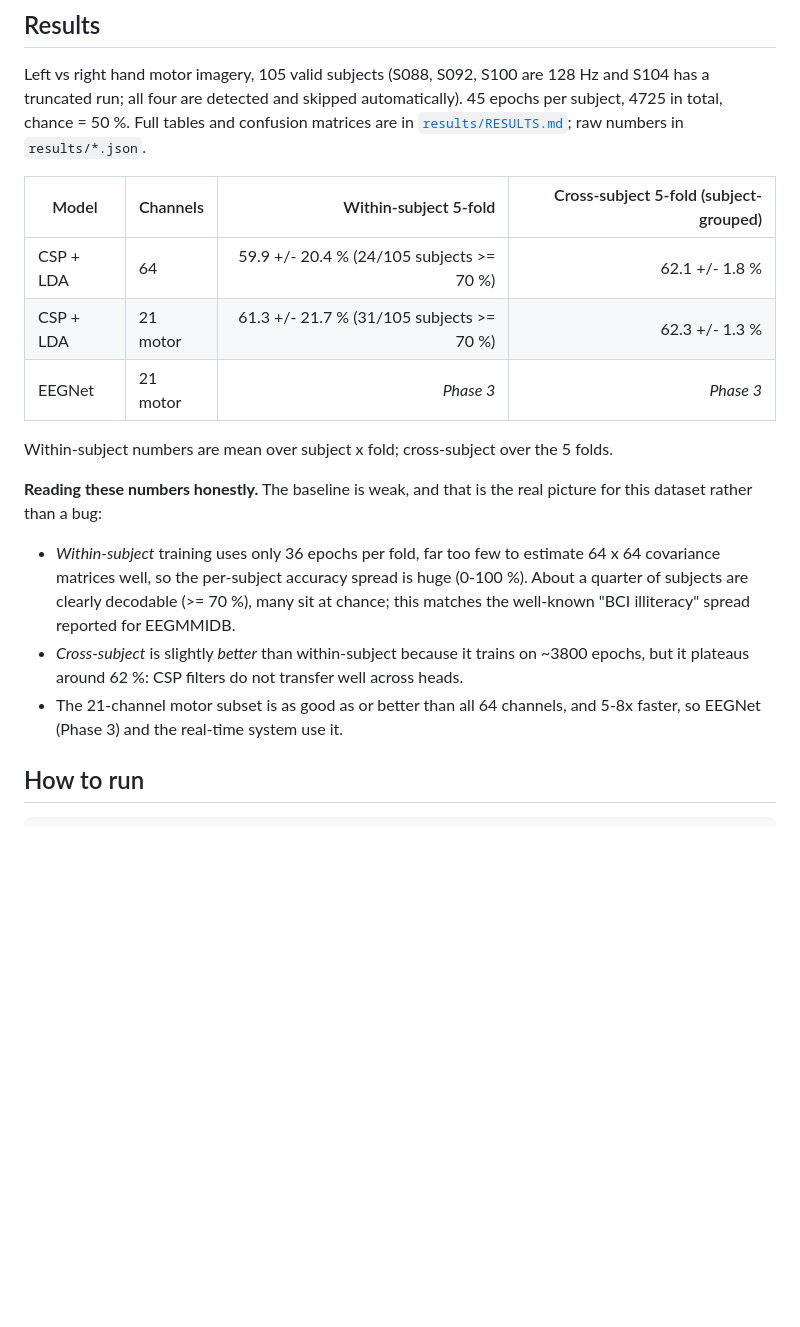
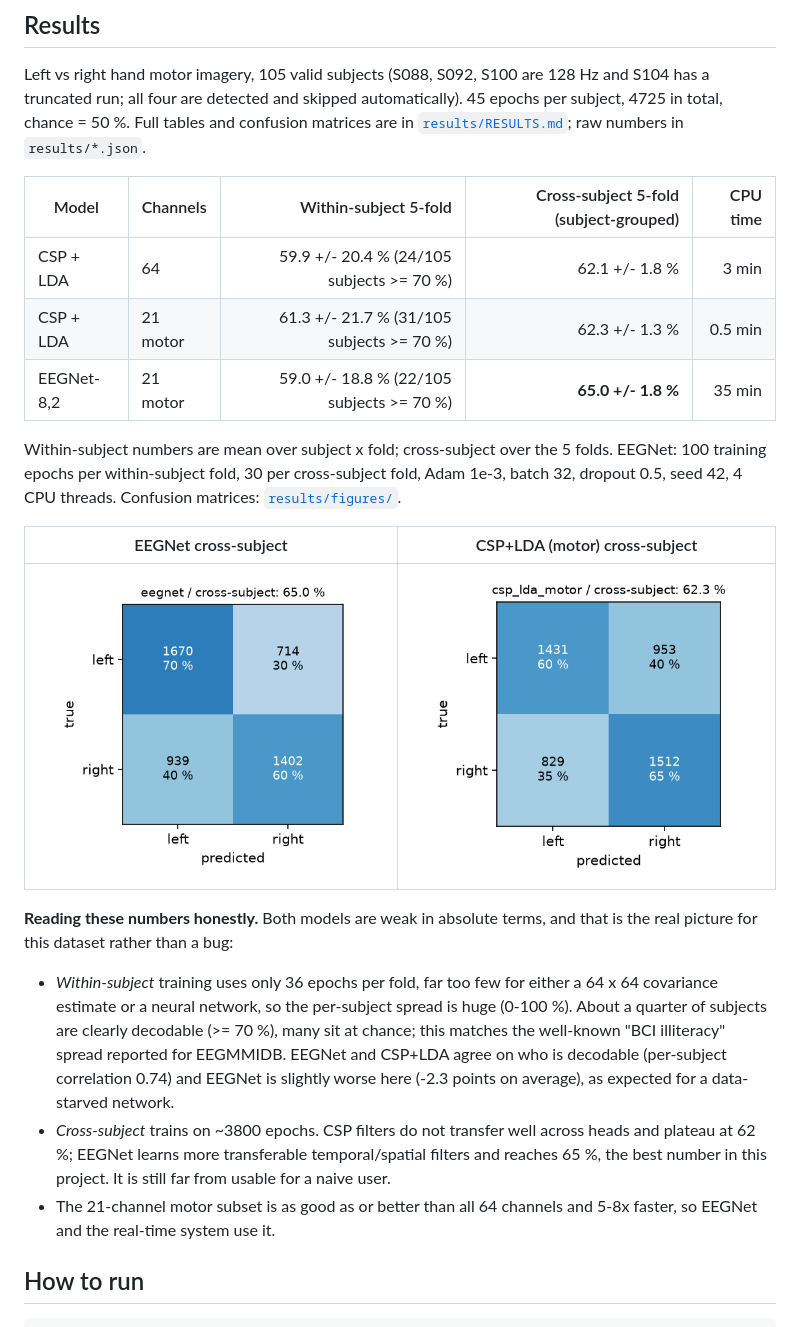
Before and after one commit to efusha0/neurolink-lite, a Markdown page: README.md, the part around the change. Drawn GitHub-style; pictures changed too: results/figures/csp_lda_motor_cross_subject_cm.png (added), results/figures/eegnet_cross_subject_cm.png (added); blank space fills up the shorter version.

Commit message:
results: EEGNet on 105 subjects, comparison table and confusion matrices
within-subject 59.0 +/- 18.8 %, cross-subject 65.0 +/- 1.8 % (best so far);
figures for all six (model, protocol) pairs under results/figures

Co-Authored-By: Claude Fable 5.1 <noreply@anthropic.com>

```diff
--- a/README.md
+++ b/README.md
@@ -43,25 +43,35 @@ has a truncated run; all four are detected and skipped automatically). 45 epochs
 subject, 4725 in total, chance = 50 %. Full tables and confusion matrices are in
 [`results/RESULTS.md`](results/RESULTS.md); raw numbers in `results/*.json`.
 
-| Model | Channels | Within-subject 5-fold | Cross-subject 5-fold (subject-grouped) |
-|-------|----------|----------------------:|---------------------------------------:|
-| CSP + LDA | 64 | 59.9 +/- 20.4 % (24/105 subjects >= 70 %) | 62.1 +/- 1.8 % |
-| CSP + LDA | 21 motor | 61.3 +/- 21.7 % (31/105 subjects >= 70 %) | 62.3 +/- 1.3 % |
-| EEGNet | 21 motor | _Phase 3_ | _Phase 3_ |
+| Model | Channels | Within-subject 5-fold | Cross-subject 5-fold (subject-grouped) | CPU time |
+|-------|----------|----------------------:|---------------------------------------:|---------:|
+| CSP + LDA | 64 | 59.9 +/- 20.4 % (24/105 subjects >= 70 %) | 62.1 +/- 1.8 % | 3 min |
+| CSP + LDA | 21 motor | 61.3 +/- 21.7 % (31/105 subjects >= 70 %) | 62.3 +/- 1.3 % | 0.5 min |
+| EEGNet-8,2 | 21 motor | 59.0 +/- 18.8 % (22/105 subjects >= 70 %) | **65.0 +/- 1.8 %** | 35 min |
 
 Within-subject numbers are mean over subject x fold; cross-subject over the 5 folds.
+EEGNet: 100 training epochs per within-subject fold, 30 per cross-subject fold, Adam 1e-3,
+batch 32, dropout 0.5, seed 42, 4 CPU threads. Confusion matrices:
+[`results/figures/`](results/figures/).
 
-**Reading these numbers honestly.** The baseline is weak, and that is the real picture for
-this dataset rather than a bug:
+| EEGNet cross-subject | CSP+LDA (motor) cross-subject |
+|---|---|
+| ![](results/figures/eegnet_cross_subject_cm.png) | ![](results/figures/csp_lda_motor_cross_subject_cm.png) |
 
-- *Within-subject* training uses only 36 epochs per fold, far too few to estimate 64 x 64
-  covariance matrices well, so the per-subject accuracy spread is huge (0-100 %). About a
-  quarter of subjects are clearly decodable (>= 70 %), many sit at chance; this matches the
-  well-known "BCI illiteracy" spread reported for EEGMMIDB.
-- *Cross-subject* is slightly *better* than within-subject because it trains on ~3800 epochs,
-  but it plateaus around 62 %: CSP filters do not transfer well across heads.
-- The 21-channel motor subset is as good as or better than all 64 channels, and 5-8x faster,
-  so EEGNet (Phase 3) and the real-time system use it.
+**Reading these numbers honestly.** Both models are weak in absolute terms, and that is the
+real picture for this dataset rather than a bug:
+
+- *Within-subject* training uses only 36 epochs per fold, far too few for either a 64 x 64
+  covariance estimate or a neural network, so the per-subject spread is huge (0-100 %).
+  About a quarter of subjects are clearly decodable (>= 70 %), many sit at chance; this
+  matches the well-known "BCI illiteracy" spread reported for EEGMMIDB. EEGNet and CSP+LDA
+  agree on who is decodable (per-subject correlation 0.74) and EEGNet is slightly worse here
+  (-2.3 points on average), as expected for a data-starved network.
+- *Cross-subject* trains on ~3800 epochs. CSP filters do not transfer well across heads and
+  plateau at 62 %; EEGNet learns more transferable temporal/spatial filters and reaches
+  65 %, the best number in this project. It is still far from usable for a naive user.
+- The 21-channel motor subset is as good as or better than all 64 channels and 5-8x faster,
+  so EEGNet and the real-time system use it.
 
 ## How to run
 
```
Also changed, not shown: results/RESULTS.md (+16 -0 lines), results/figures/csp_lda_cross_subject_cm.png (added), results/figures/csp_lda_motor_within_subject_cm.png (added), results/figures/csp_lda_within_subject_cm.png (added), results/figures/eegnet_within_subject_cm.png (added), 2 other files.
